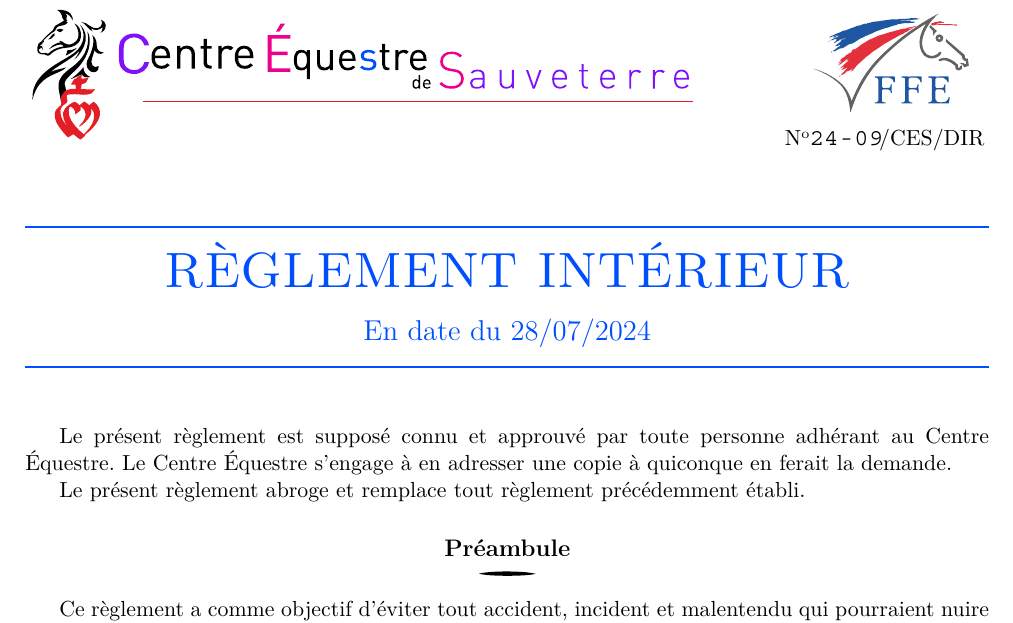
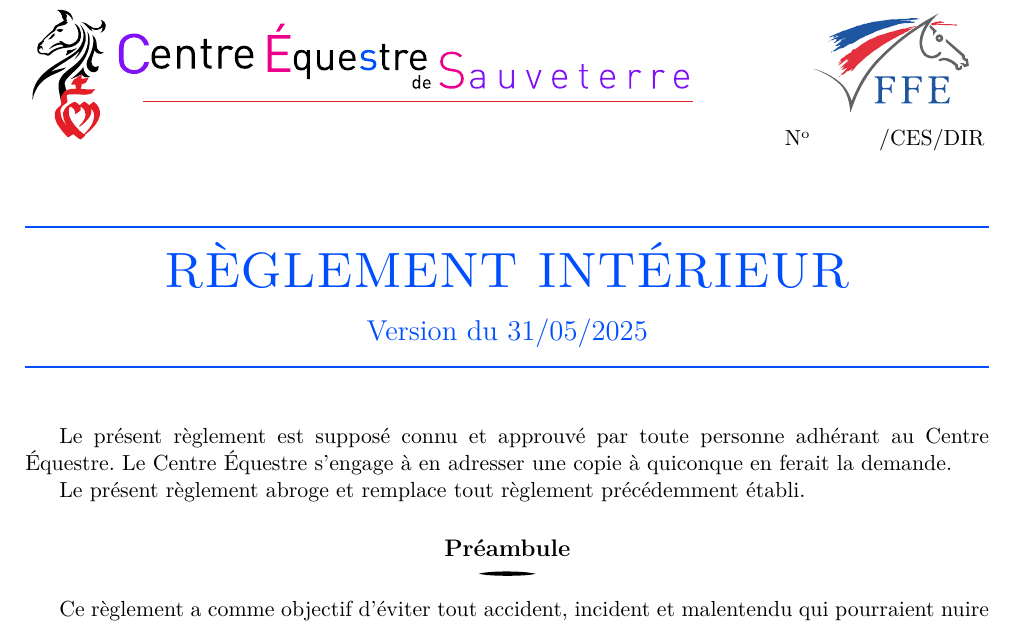
Before and after one commit to CE-Sauveterre/reglement-interieur, a LaTeX document (0_règlement-intérieur.tex): part of page 1 of 6, cut so that both start at the same text. The pictures show the PDF file out/0_règlement-intérieur.pdf that the author committed with the source.

Commit message:
(v2025) // un peu de nettoyage

```diff
--- a/0_règlement-intérieur.tex
+++ b/0_règlement-intérieur.tex
@@ -93,30 +68,8 @@
 	\end{minipage}
 }
 
-%\usepackage{fancyhdr}
-%\usepackage{lastpage}
-%\pagestyle{fancy}
-%\fancyhf{}
-%%headers and footers
-%\lhead{Centre Équestre de Sauveterre}
-%\chead{Règlement intérieur}
-%\rhead{Version du \today}
-%\rfoot{Page \thepage \ sur \pageref{LastPage}}
-
-%\fancypagestyle{firstpage}{%
-%  \fancyhf{}
-%  \renewcommand\headrulewidth{0pt}
-%  \fancyfoot[R]{Page \thepage \ sur \pageref{LastPage}}
-%}
-%
-%\title{\vspace{-50pt}
-%\includegraphics[width=0.4\textwidth , left]{logo2-v2.eps}~
-%\\[8pt]
-%{\huge \textsc{Règlement intérieur}}
-%}
-
 \title[Règlement intérieur -- version du \today]{Règlement intérieur}
-\subtitle{En date du \today}
+\subtitle{Version du \today}
 \author{}
 \date{}
 
```
Also changed, not shown: out/0_règlement-intérieur.pdf, 0_règlement-intérieur.tex (25 more changed lines).
